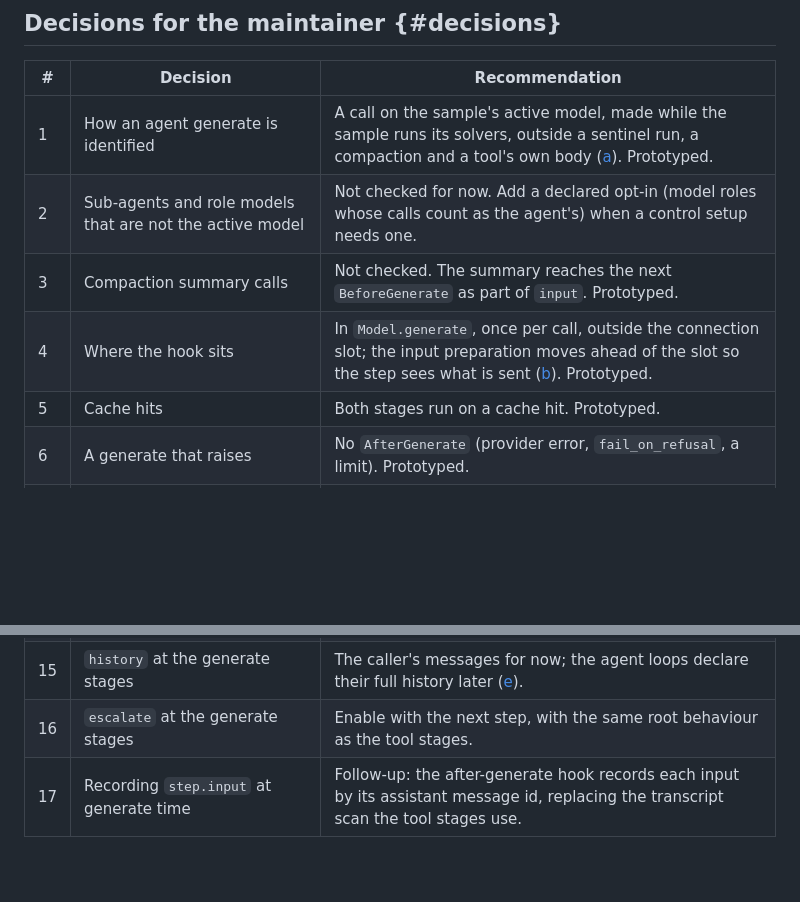
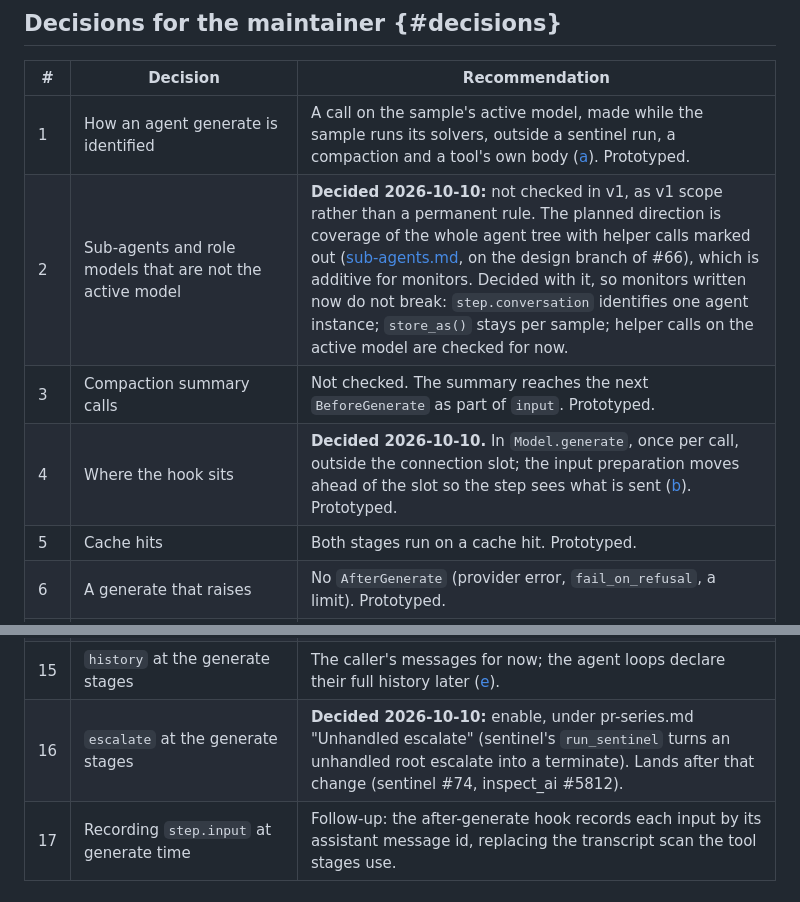
Before and after one commit to meridianlabs-ai/inspect_sentinel, a Markdown page: design/generate-stages.md, 2 parts joined by grey strips. Drawn GitHub-style; blank space fills up the shorter version.

Commit message:
docs: record decisions 2, 4 and 16
Co-Authored-By: Claude Opus 5.5 (1M context) <noreply@anthropic.com>

```diff
--- a/design/generate-stages.md
+++ b/design/generate-stages.md
@@ -9,9 +9,9 @@ Status: prototyped. Monitors observe both generate stages and protocols may retu
 | # | Decision | Recommendation |
 |---|---|---|
 | 1 | How an agent generate is identified | A call on the sample's active model, made while the sample runs its solvers, outside a sentinel run, a compaction and a tool's own body ([a](#a-which-calls)). Prototyped. |
-| 2 | Sub-agents and role models that are not the active model | Not checked for now. Add a declared opt-in (model roles whose calls count as the agent's) when a control setup needs one. |
+| 2 | Sub-agents and role models that are not the active model | **Decided 2026-10-10:** not checked in v1, as v1 scope rather than a permanent rule. The planned direction is coverage of the whole agent tree with helper calls marked out ([sub-agents.md](sub-agents.md), on the design branch of #66), which is additive for monitors. Decided with it, so monitors written now do not break: `step.conversation` identifies one agent instance; `store_as()` stays per sample; helper calls on the active model are checked for now. |
 | 3 | Compaction summary calls | Not checked. The summary reaches the next `BeforeGenerate` as part of `input`. Prototyped. |
-| 4 | Where the hook sits | In `Model.generate`, once per call, outside the connection slot; the input preparation moves ahead of the slot so the step sees what is sent ([b](#b-where-the-hook-sits)). Prototyped. |
+| 4 | Where the hook sits | **Decided 2026-10-10.** In `Model.generate`, once per call, outside the connection slot; the input preparation moves ahead of the slot so the step sees what is sent ([b](#b-where-the-hook-sits)). Prototyped. |
 | 5 | Cache hits | Both stages run on a cache hit. Prototyped. |
 | 6 | A generate that raises | No `AfterGenerate` (provider error, `fail_on_refusal`, a limit). Prototyped. |
 | 7 | Dispatching a stage nothing watches | Skip it, at every stage, so a tool-only sentinel opens no span per generate. Prototyped. |
@@ -23,7 +23,7 @@ Status: prototyped. Monitors observe both generate stages and protocols may retu
 | 13 | `SentinelEvent.modified` at the generate stages | `ChatMessageAssistant` joins the union for `AfterGenerate`; a `BeforeGenerate` modify records no copy, since the `ModelEvent` holds the request sent. A log contract change, for when `modify` lands. |
 | 14 | `Host.generate` and `tool_choice` | Add `tool_choice=`, so `resample` regenerates exactly. |
 | 15 | `history` at the generate stages | The caller's messages for now; the agent loops declare their full history later ([e](#e-what-the-step-carries)). |
-| 16 | `escalate` at the generate stages | Enable with the next step, with the same root behaviour as the tool stages. |
+| 16 | `escalate` at the generate stages | **Decided 2026-10-10:** enable, under pr-series.md "Unhandled escalate" (sentinel's `run_sentinel` turns an unhandled root escalate into a terminate). Lands after that change (sentinel #74, inspect_ai #5812). |
 | 17 | Recording `step.input` at generate time | Follow-up: the after-generate hook records each input by its assistant message id, replacing the transcript scan the tool stages use. |
 
 ## a. Which calls are checked {#a-which-calls}
```
